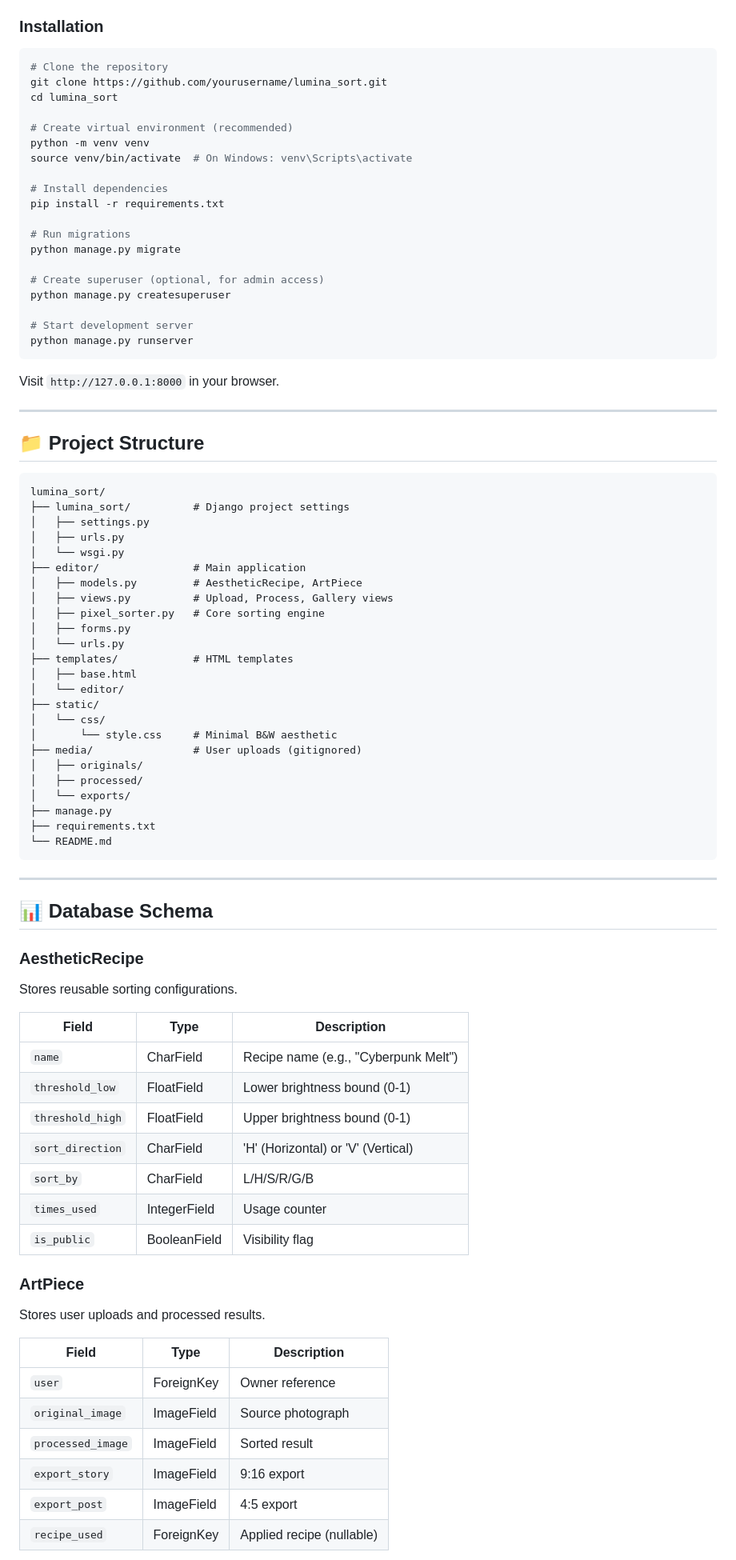
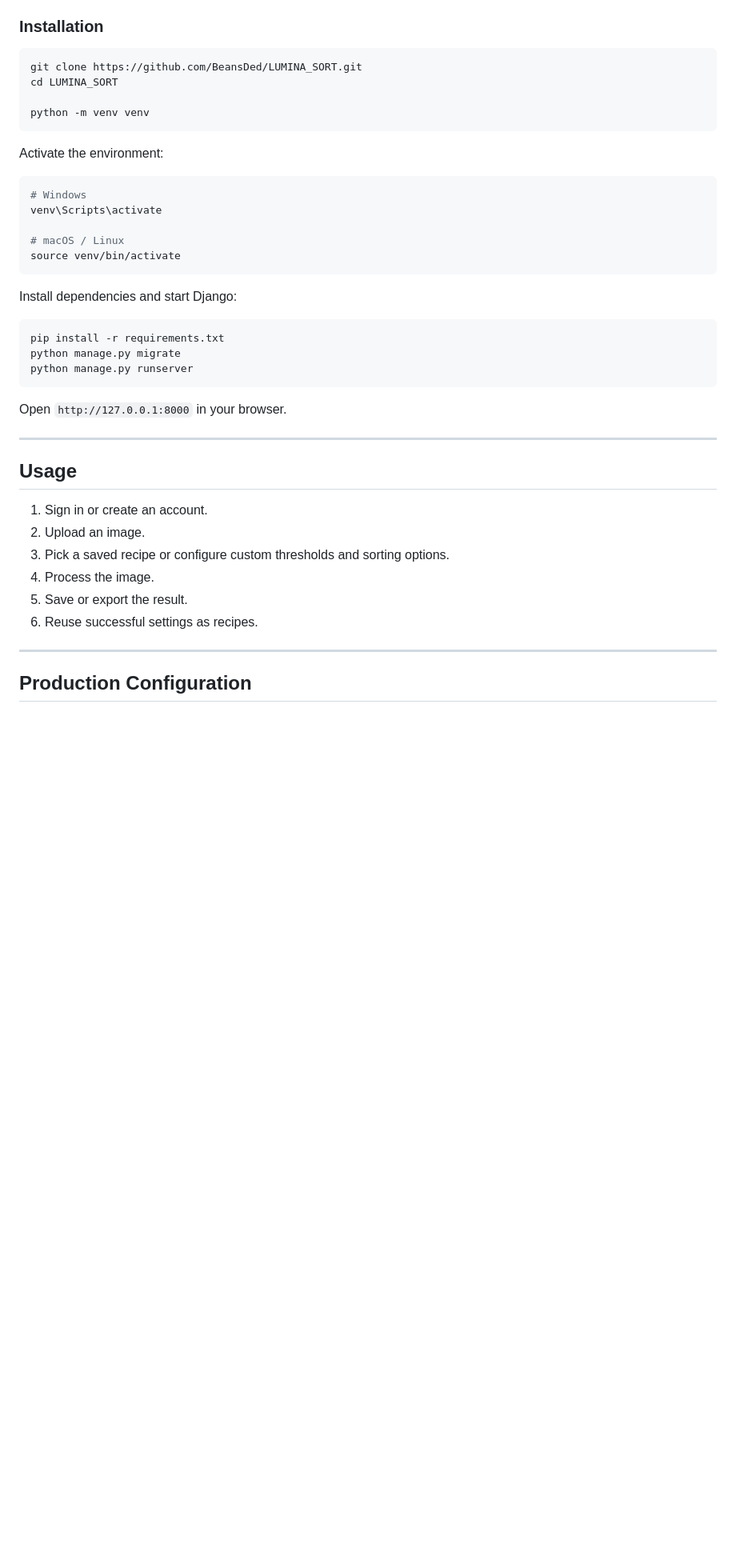
Before and after one commit to BeansDed/LUMINA_SORT, a Markdown page: README.md, the part around one of its changes. Shown at 80% size. Rendered like a GitHub page; blank space fills up the shorter version.

Commit message:
docs: clean README setup and presentation
Improve public project presentation, fix clone instructions, and remove the broken license claim without touching application code.

````diff
--- a/README.md
+++ b/README.md
@@ -82,86 +79,44 @@ Image → np.array(image) → shape: (H, W, 3)
 ### Installation
 
 ```bash
-# Clone the repository
-git clone https://github.com/yourusername/lumina_sort.git
-cd lumina_sort
+git clone https://github.com/BeansDed/LUMINA_SORT.git
+cd LUMINA_SORT
 
-# Create virtual environment (recommended)
 python -m venv venv
-source venv/bin/activate  # On Windows: venv\Scripts\activate
+```
 
-# Install dependencies
+Activate the environment:
+
+```bash
+# Windows
+venv\Scripts\activate
+
+# macOS / Linux
+source venv/bin/activate
+```
+
+Install dependencies and start Django:
+
+```bash
 pip install -r requirements.txt
-
-# Run migrations
 python manage.py migrate
-
-# Create superuser (optional, for admin access)
-python manage.py createsuperuser
-
-# Start development server
 python manage.py runserver
 ```
 
-Visit `http://127.0.0.1:8000` in your browser.
+Open `http://127.0.0.1:8000` in your browser.
 
 ---
 
-## 📁 Project Structure
+## Usage
 
-```
-lumina_sort/
-├── lumina_sort/          # Django project settings
-│   ├── settings.py
-│   ├── urls.py
-│   └── wsgi.py
-├── editor/               # Main application
-│   ├── models.py         # AestheticRecipe, ArtPiece
-│   ├── views.py          # Upload, Process, Gallery views
-│   ├── pixel_sorter.py   # Core sorting engine
-│   ├── forms.py
-│   └── urls.py
-├── templates/            # HTML templates
-│   ├── base.html
-│   └── editor/
-├── static/
-│   └── css/
-│       └── style.css     # Minimal B&W aesthetic
-├── media/                # User uploads (gitignored)
-│   ├── originals/
-│   ├── processed/
-│   └── exports/
-├── manage.py
-├── requirements.txt
-└── README.md
-```
+1. Sign in or create an account.
+2. Upload an image.
+3. Pick a saved recipe or configure custom thresholds and sorting options.
+4. Process the image.
+5. Save or export the result.
+6. Reuse successful settings as recipes.
 
 ---
 
-## 📊 Database Schema
+## Production Configuration
 
-### AestheticRecipe
-Stores reusable sorting configurations.
-
-| Field | Type | Description |
-|-------|------|-------------|
-| `name` | CharField | Recipe name (e.g., "Cyberpunk Melt") |
-| `threshold_low` | FloatField | Lower brightness bound (0-1) |
-| `threshold_high` | FloatField | Upper brightness bound (0-1) |
-| `sort_direction` | CharField | 'H' (Horizontal) or 'V' (Vertical) |
-| `sort_by` | CharField | L/H/S/R/G/B |
-| `times_used` | IntegerField | Usage counter |
-| `is_public` | BooleanField | Visibility flag |
-
-### ArtPiece
-Stores user uploads and processed results.
-
-| Field | Type | Description |
-|-------|------|-------------|
-| `user` | ForeignKey | Owner reference |
-| `original_image` | ImageField | Source photograph |
-| `processed_image` | ImageField | Sorted result |
-| `export_story` | ImageField | 9:16 export |
-| `export_post` | ImageField | 4:5 export |
-| `recipe_used` | ForeignKey | Applied recipe (nullable) |
-
````
Also changed, not shown: other parts of README.md (+47 -99 lines).
